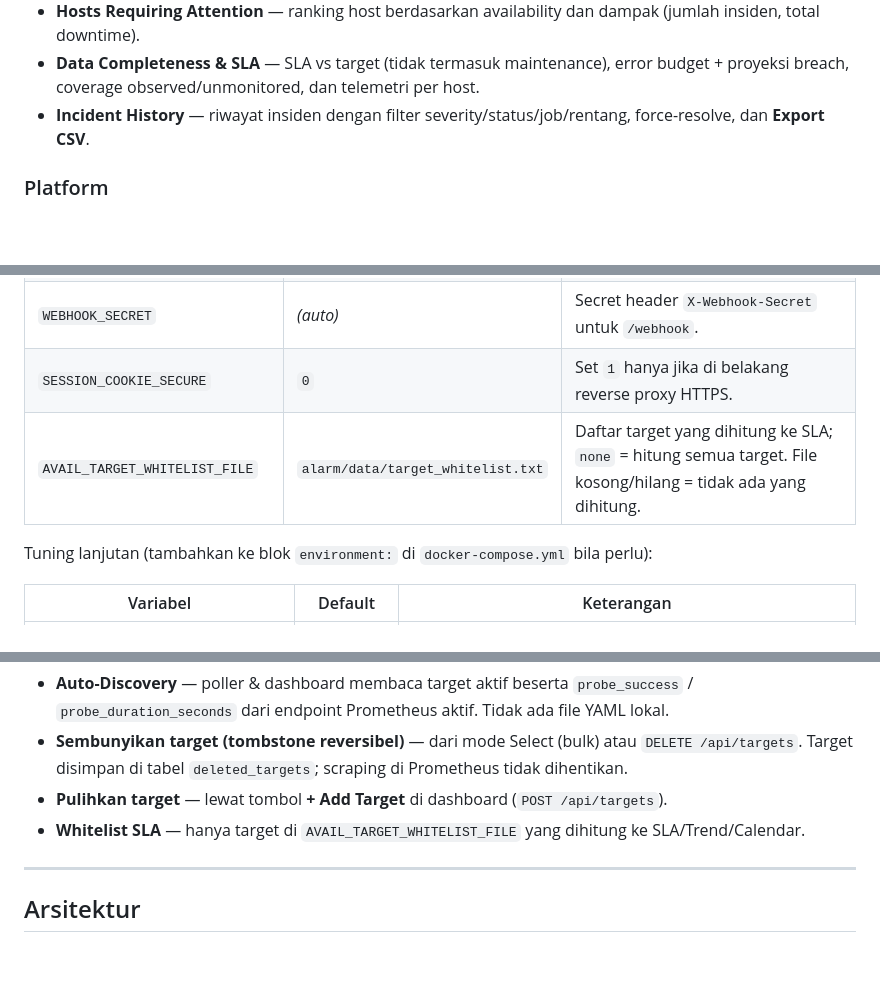
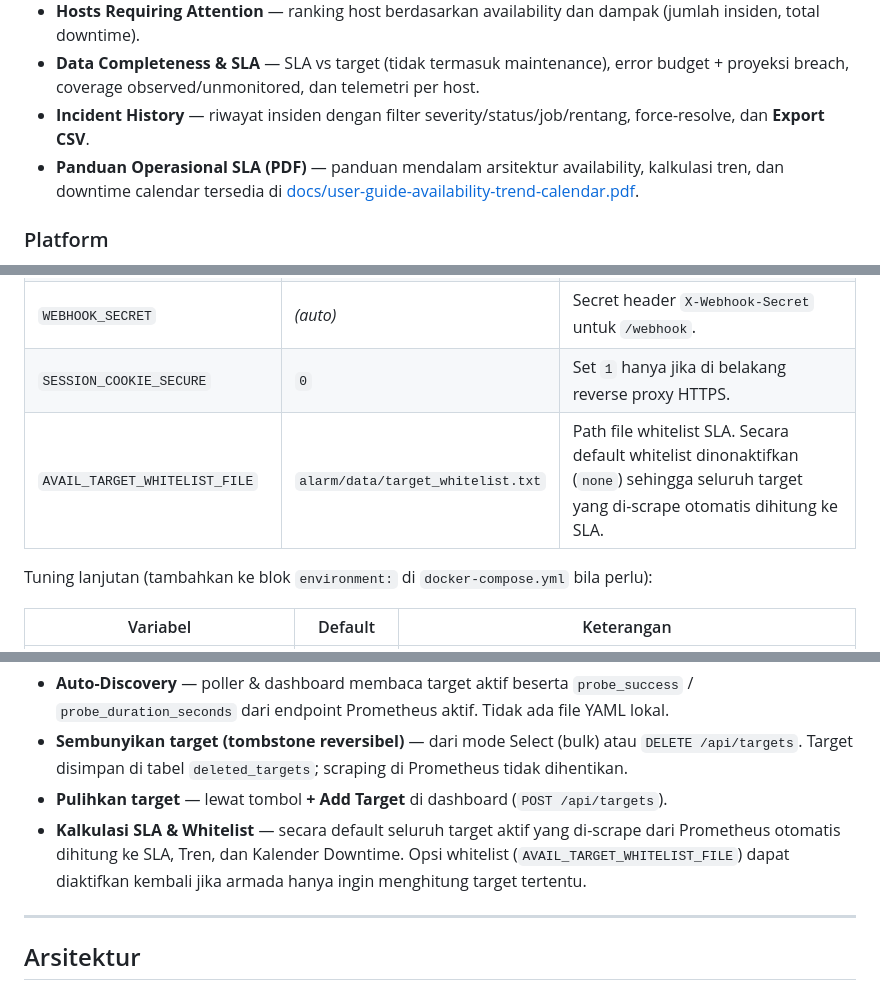
Before and after one commit to malvin1205/infrawatch, a Markdown page: README.md, 3 parts joined by grey strips. Drawn GitHub-style; blank space fills up the shorter version.

```diff
--- a/README.md
+++ b/README.md
@@ -50,6 +50,7 @@ Dashboard NOC real-time untuk memantau ketersediaan server, website, dan jaringa
 - **Hosts Requiring Attention** — ranking host berdasarkan availability dan dampak (jumlah insiden, total downtime).
 - **Data Completeness & SLA** — SLA vs target (tidak termasuk maintenance), error budget + proyeksi breach, coverage observed/unmonitored, dan telemetri per host.
 - **Incident History** — riwayat insiden dengan filter severity/status/job/rentang, force-resolve, dan **Export CSV**.
+- **Panduan Operasional SLA (PDF)** — panduan mendalam arsitektur availability, kalkulasi tren, dan downtime calendar tersedia di [docs/user-guide-availability-trend-calendar.pdf](docs/user-guide-availability-trend-calendar.pdf).
 
 ### Platform
 - **RBAC** — Owner (akun pendiri, diproteksi permanen), Administrator, dan Read-Only Viewer.
@@ -180,7 +225,7 @@ Variabel utama (lihat `.env.example`):
 | `INFRAWATCH_API_KEY` | *(auto)* | API key mesin; kosong = dibuat otomatis di `/app/data/.api_key`. |
 | `WEBHOOK_SECRET` | *(auto)* | Secret header `X-Webhook-Secret` untuk `/webhook`. |
 | `SESSION_COOKIE_SECURE` | `0` | Set `1` hanya jika di belakang reverse proxy HTTPS. |
-| `AVAIL_TARGET_WHITELIST_FILE` | `alarm/data/target_whitelist.txt` | Daftar target yang dihitung ke SLA; `none` = hitung semua target. File kosong/hilang = tidak ada yang dihitung. |
+| `AVAIL_TARGET_WHITELIST_FILE` | `alarm/data/target_whitelist.txt` | Path file whitelist SLA. Secara default whitelist dinonaktifkan (`none`) sehingga seluruh target yang di-scrape otomatis dihitung ke SLA. |
 
 Tuning lanjutan (tambahkan ke blok `environment:` di `docker-compose.yml` bila perlu):
 
@@ -299,7 +346,7 @@ Semua target dideteksi otomatis dari Prometheus (`/api/v1/targets`) — cukup ko
 - **Auto-Discovery** — poller & dashboard membaca target aktif beserta `probe_success` / `probe_duration_seconds` dari endpoint Prometheus aktif. Tidak ada file YAML lokal.
 - **Sembunyikan target (tombstone reversibel)** — dari mode Select (bulk) atau `DELETE /api/targets`. Target disimpan di tabel `deleted_targets`; scraping di Prometheus tidak dihentikan.
 - **Pulihkan target** — lewat tombol **+ Add Target** di dashboard (`POST /api/targets`).
-- **Whitelist SLA** — hanya target di `AVAIL_TARGET_WHITELIST_FILE` yang dihitung ke SLA/Trend/Calendar.
+- **Kalkulasi SLA & Whitelist** — secara default seluruh target aktif yang di-scrape dari Prometheus otomatis dihitung ke SLA, Tren, dan Kalender Downtime. Opsi whitelist (`AVAIL_TARGET_WHITELIST_FILE`) dapat diaktifkan kembali jika armada hanya ingin menghitung target tertentu.
 
 ---
 
```
Also changed, not shown: other parts of README.md (+48 -2 lines).
